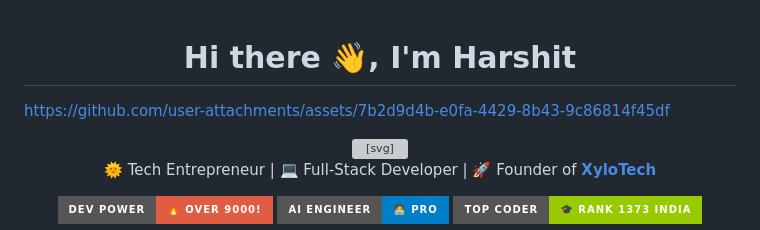
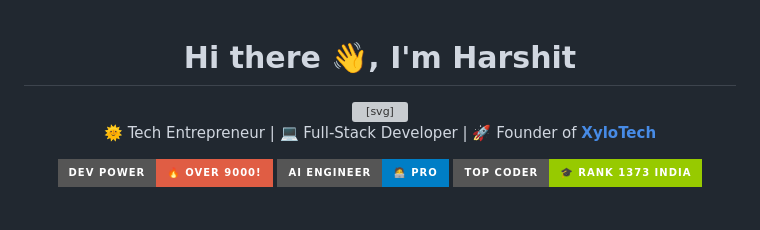
Before and after one commit to XyloTech/XyloTech, a Markdown page: README.md, the part around the change. Rendered like a GitHub page; badges without logos; blank space fills up the shorter version; grey boxes are pictures that could not be loaded.

```diff
--- a/README.md
+++ b/README.md
@@ -2,7 +2,6 @@
 
 
 
-https://github.com/user-attachments/assets/7b2d9d4b-e0fa-4429-8b43-9c86814f45df
 
 
 
```
